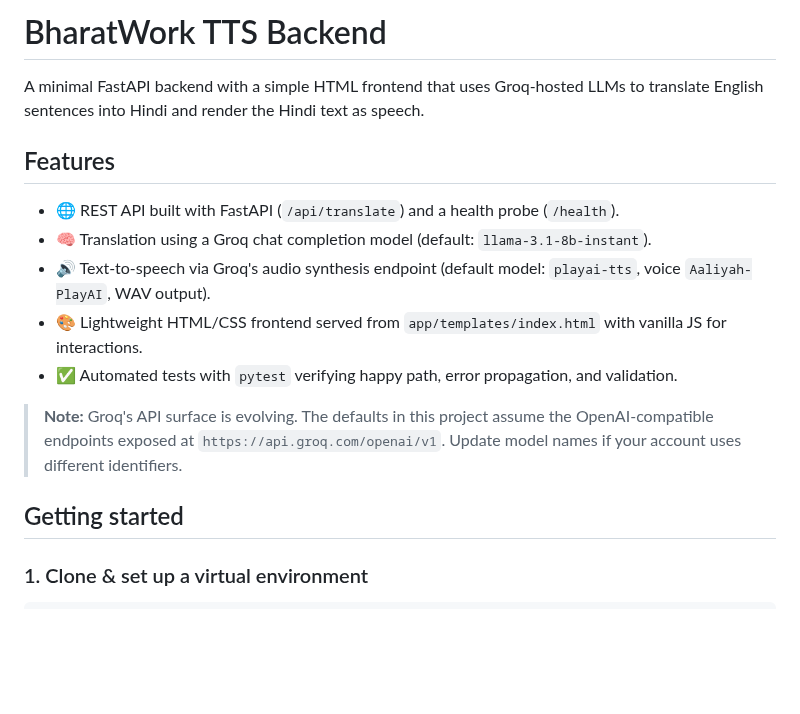
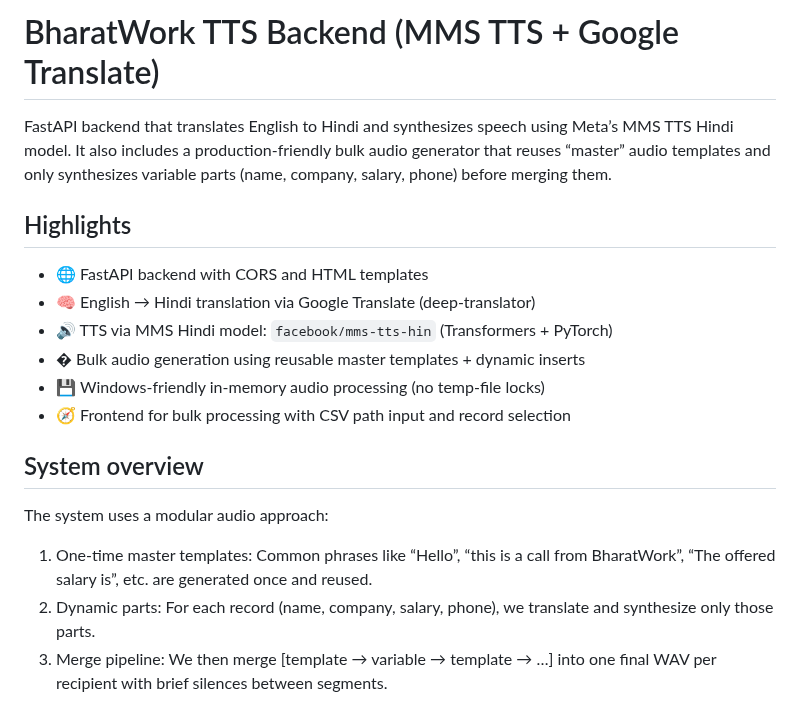
Before and after one commit to zenitsu0509/bharatwork-tts-backend, a Markdown page: README.md, the part around one of its changes. Rendered like a GitHub page; blank space fills up the shorter version.

```diff
--- a/README.md
+++ b/README.md
@@ -1,18 +1,21 @@
-# BharatWork TTS Backend
+# BharatWork TTS Backend (MMS TTS + Google Translate)
 
-A minimal FastAPI backend with a simple HTML frontend that uses Groq-hosted LLMs to translate English sentences into Hindi and render the Hindi text as speech.
+FastAPI backend that translates English to Hindi and synthesizes speech using Meta’s MMS TTS Hindi model. It also includes a production-friendly bulk audio generator that reuses “master” audio templates and only synthesizes variable parts (name, company, salary, phone) before merging them.
 
-## Features
+## Highlights
 
-- 🌐 REST API built with FastAPI (`/api/translate`) and a health probe (`/health`).
-- 🧠 Translation using a Groq chat completion model (default: `llama-3.1-8b-instant`).
-- 🔊 Text-to-speech via Groq's audio synthesis endpoint (default model: `playai-tts`, voice `Aaliyah-PlayAI`, WAV output).
-- 🎨 Lightweight HTML/CSS frontend served from `app/templates/index.html` with vanilla JS for interactions.
-- ✅ Automated tests with `pytest` verifying happy path, error propagation, and validation.
+- 🌐 FastAPI backend with CORS and HTML templates
+- 🧠 English → Hindi translation via Google Translate (deep-translator)
+- 🔊 TTS via MMS Hindi model: `facebook/mms-tts-hin` (Transformers + PyTorch)
+- � Bulk audio generation using reusable master templates + dynamic inserts
+- 💾 Windows-friendly in-memory audio processing (no temp-file locks)
+- 🧭 Frontend for bulk processing with CSV path input and record selection
 
-> **Note:** Groq's API surface is evolving. The defaults in this project assume the OpenAI-compatible endpoints exposed at `https://api.groq.com/openai/v1`. Update model names if your account uses different identifiers.
+## System overview
 
-## Getting started
+The system uses a modular audio approach:
 
-### 1. Clone & set up a virtual environment
+1) One-time master templates: Common phrases like “Hello”, “this is a call from BharatWork”, “The offered salary is”, etc. are generated once and reused.
+2) Dynamic parts: For each record (name, company, salary, phone), we translate and synthesize only those parts.
+3) Merge pipeline: We then merge [template → variable → template → …] into one final WAV per recipient with brief silences between segments.
 
```
Also changed, not shown: other parts of README.md (+192 -63 lines).
